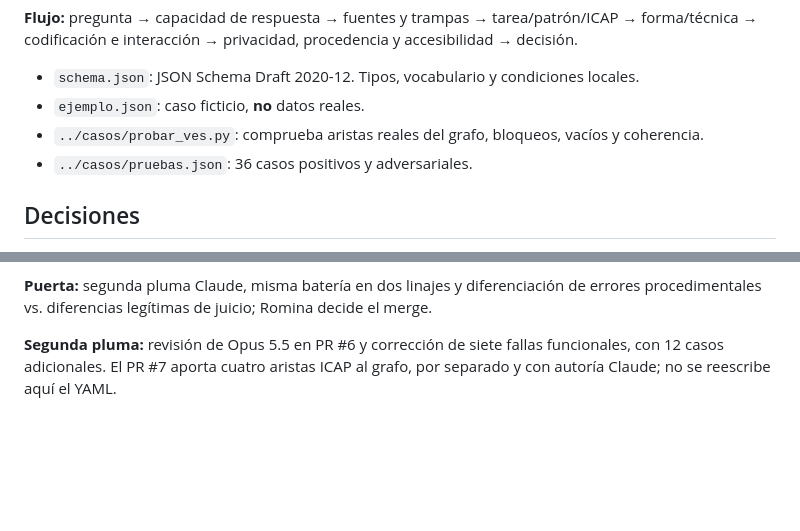
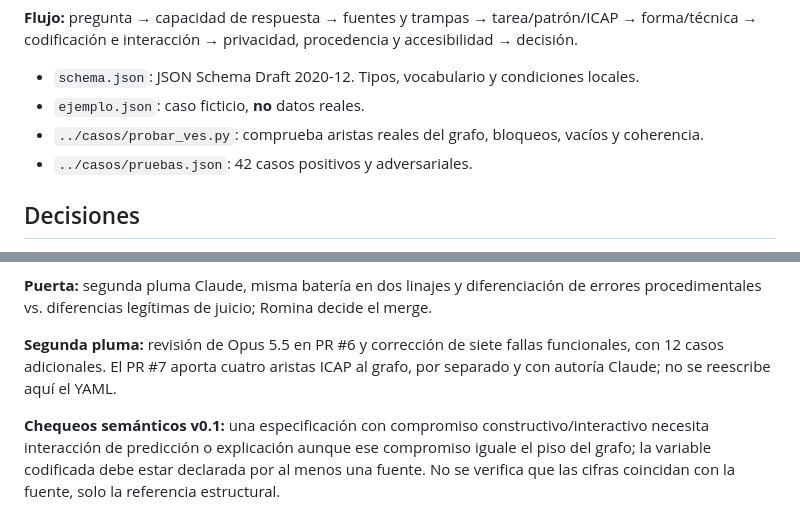
Before and after one commit to rominapitronello/motor-de-experiencias-de-datos, a Markdown page: ves/README.md, 2 parts joined by grey strips. Drawn GitHub-style; blank space fills up the shorter version.

Commit message:
fix(ves): reforzar ICAP constructivo y vínculo de variable; 42 regresiones

```diff
--- a/ves/README.md
+++ b/ves/README.md
@@ -9,7 +9,7 @@ La VES es el **contrato auditable entre pregunta y renderer**, no el gráfico: d
 - `schema.json`: JSON Schema Draft 2020-12. Tipos, vocabulario y condiciones locales.
 - `ejemplo.json`: caso ficticio, **no** datos reales.
 - `../casos/probar_ves.py`: comprueba aristas reales del grafo, bloqueos, vacíos y coherencia.
-- `../casos/pruebas.json`: 36 casos positivos y adversariales.
+- `../casos/pruebas.json`: 42 casos positivos y adversariales.
 
 ## Decisiones
 
@@ -39,3 +39,5 @@ Este PR no cambia `grafo/`, `principios/` ni código del MCP escrito por otras p
 **Puerta:** segunda pluma Claude, misma batería en dos linajes y diferenciación de errores procedimentales vs. diferencias legítimas de juicio; Romina decide el merge.
 
 **Segunda pluma:** revisión de Opus 5.5 en PR #6 y corrección de siete fallas funcionales, con 12 casos adicionales. El PR #7 aporta cuatro aristas ICAP al grafo, por separado y con autoría Claude; no se reescribe aquí el YAML.
+
+**Chequeos semánticos v0.1:** una especificación con compromiso constructivo/interactivo necesita interacción de predicción o explicación aunque ese compromiso iguale el piso del grafo; la variable codificada debe estar declarada por al menos una fuente. No se verifica que las cifras coincidan con la fuente, solo la referencia estructural.
```
